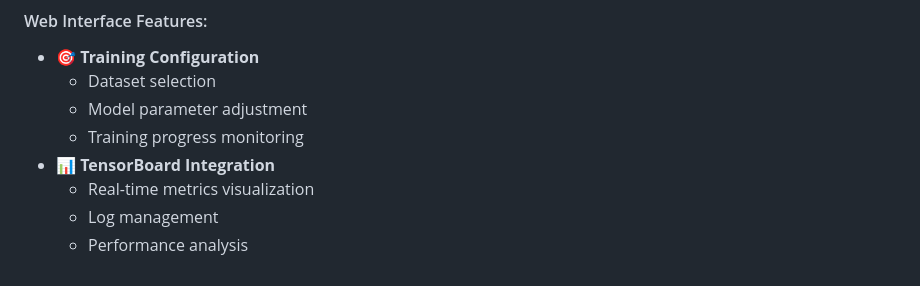
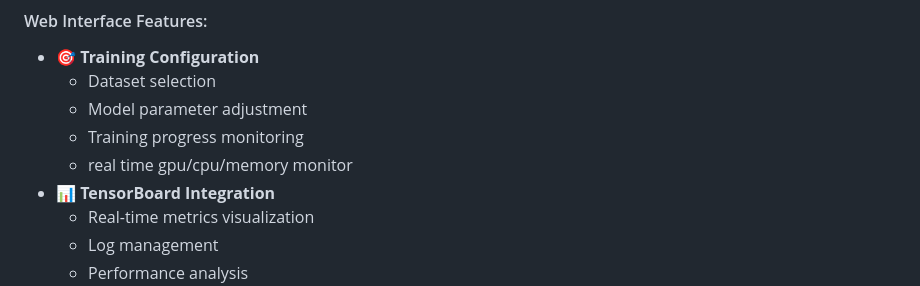
Before and after one commit to zhiwei-liang/ACFL, a Markdown page: readme.md, the part around the change. GitHub-like rendering.

```diff
--- a/readme.md
+++ b/readme.md
@@ -97,6 +97,7 @@ Then open your browser and visit: `http://localhost:5000`
   - Dataset selection
   - Model parameter adjustment
   - Training progress monitoring
+  - real time gpu/cpu/memory monitor
 - 📊 **TensorBoard Integration**
   - Real-time metrics visualization
   - Log management
```
